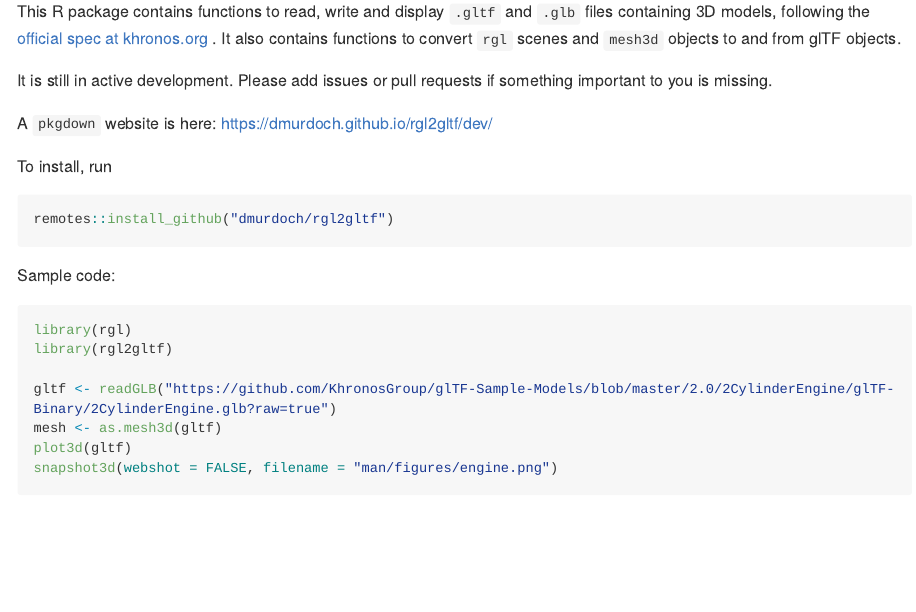
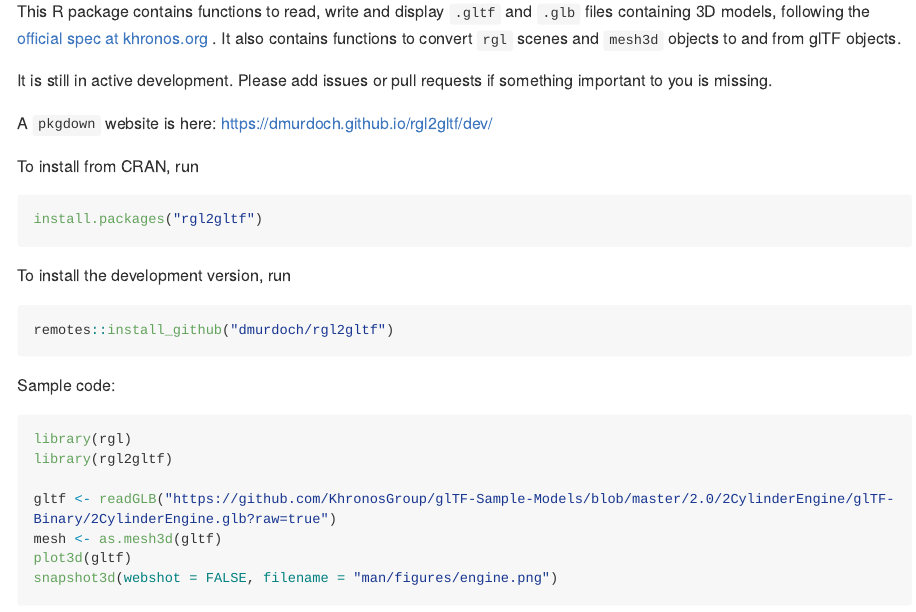
Before and after one commit to dmurdoch/rgl2gltf, an R Markdown document (README.Rmd): the page in a window 1100 px wide, from 110 px down. The pictures show the output file README.md that the author committed with the source, drawn offline in the style of GitHub; long lines of code are wrapped.

Commit message:
Update as per CRAN request

````diff
--- a/README.Rmd
+++ b/README.Rmd
@@ -34,7 +34,12 @@ important to you is missing.
 
 A `pkgdown` website is here:  https://dmurdoch.github.io/rgl2gltf/dev/
 
-To install, run
+To install from CRAN, run
+```r
+install.packages("rgl2gltf")
+```
+
+To install the development version, run
 
 ```r
 remotes::install_github("dmurdoch/rgl2gltf")
````
Also changed, not shown: NEWS.md (+1 -1 lines), R/gltfObj.R (+2 -0 lines), cran-comments.md (+5 -0 lines), README.md, 6 other files.
